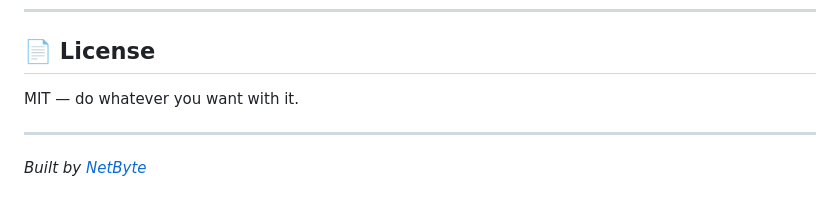
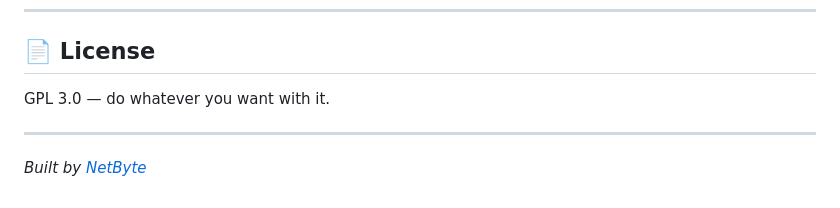
Before and after one commit to Netplayz/bytedock, a Markdown page: README.md, the part around the change. Drawn GitHub-style.

```diff
--- a/README.md
+++ b/README.md
@@ -251,7 +251,7 @@ home-server-management/
 
 ## 📄 License
 
-MIT — do whatever you want with it.
+GPL 3.0 — do whatever you want with it.
 
 ---
 
```
